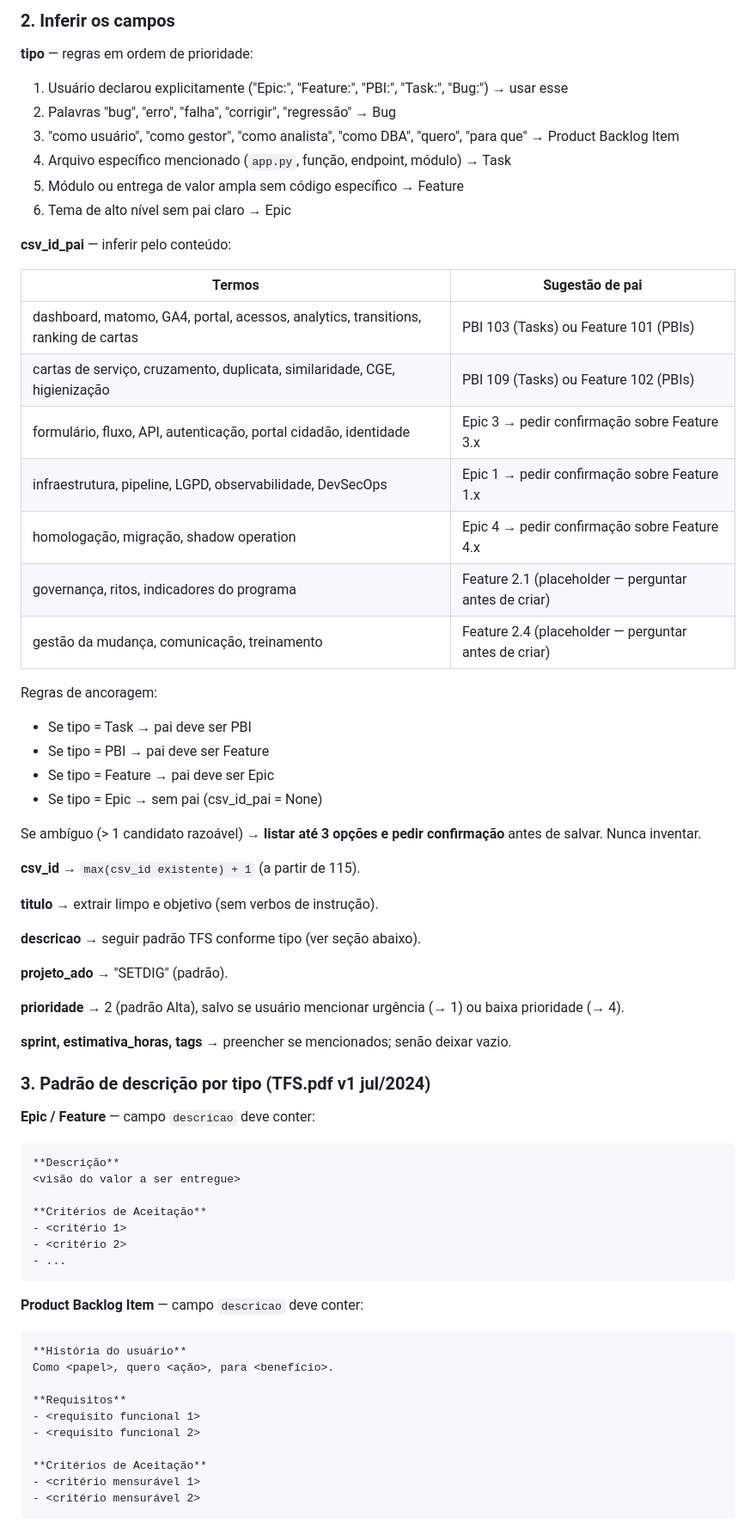
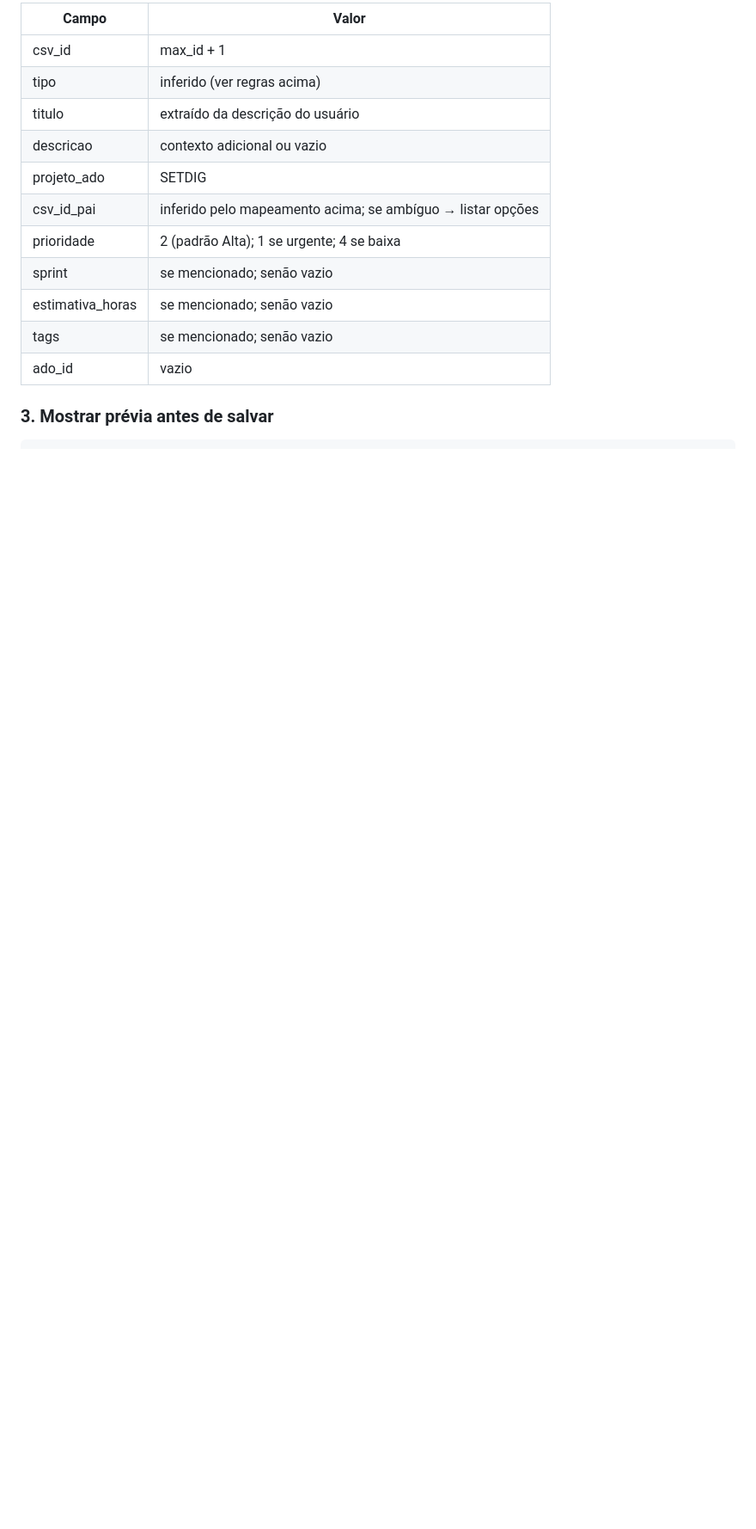
Before and after one commit to fabioramos-02/setdig-tfs-backlog, a Markdown page: skill/SKILL.md, the part around one of its changes. Shown at 86% size. GitHub-like rendering; blank space fills up the shorter version.

````diff
--- a/skill/SKILL.md
+++ b/skill/SKILL.md
@@ -63,72 +73,18 @@ Extrair: lista de itens existentes (csv_id, tipo, titulo, csv_id_pai) e `max(csv
 
-### 2. Inferir os campos
+| Campo | Valor |
+|-------|-------|
+| csv_id | max_id + 1 |
+| tipo | inferido (ver regras acima) |
+| titulo | extraído da descrição do usuário |
+| descricao | contexto adicional ou vazio |
+| projeto_ado | SETDIG |
+| csv_id_pai | inferido pelo mapeamento acima; se ambíguo → listar opções |
+| prioridade | 2 (padrão Alta); 1 se urgente; 4 se baixa |
+| sprint | se mencionado; senão vazio |
+| estimativa_horas | se mencionado; senão vazio |
+| tags | se mencionado; senão vazio |
+| ado_id | vazio |
 
-**tipo** — regras em ordem de prioridade:
-1. Usuário declarou explicitamente ("Epic:", "Feature:", "PBI:", "Task:", "Bug:") → usar esse
-2. Palavras "bug", "erro", "falha", "corrigir", "regressão" → Bug
-3. "como usuário", "como gestor", "como analista", "como DBA", "quero", "para que" → Product Backlog Item
-4. Arquivo específico mencionado (`app.py`, função, endpoint, módulo) → Task
-5. Módulo ou entrega de valor ampla sem código específico → Feature
-6. Tema de alto nível sem pai claro → Epic
-
-**csv_id_pai** — inferir pelo conteúdo:
-
-| Termos | Sugestão de pai |
-|---|---|
-| dashboard, matomo, GA4, portal, acessos, analytics, transitions, ranking de cartas | PBI 103 (Tasks) ou Feature 101 (PBIs) |
-| cartas de serviço, cruzamento, duplicata, similaridade, CGE, higienização | PBI 109 (Tasks) ou Feature 102 (PBIs) |
-| formulário, fluxo, API, autenticação, portal cidadão, identidade | Epic 3 → pedir confirmação sobre Feature 3.x |
-| infraestrutura, pipeline, LGPD, observabilidade, DevSecOps | Epic 1 → pedir confirmação sobre Feature 1.x |
-| homologação, migração, shadow operation | Epic 4 → pedir confirmação sobre Feature 4.x |
-| governança, ritos, indicadores do programa | Feature 2.1 (placeholder — perguntar antes de criar) |
-| gestão da mudança, comunicação, treinamento | Feature 2.4 (placeholder — perguntar antes de criar) |
-
-Regras de ancoragem:
-- Se tipo = Task → pai deve ser PBI
-- Se tipo = PBI → pai deve ser Feature
-- Se tipo = Feature → pai deve ser Epic
-- Se tipo = Epic → sem pai (csv_id_pai = None)
-
-Se ambíguo (> 1 candidato razoável) → **listar até 3 opções e pedir confirmação** antes de salvar. Nunca inventar.
-
-**csv_id** → `max(csv_id existente) + 1` (a partir de 115).
-
-**titulo** → extrair limpo e objetivo (sem verbos de instrução).
-
-**descricao** → seguir padrão TFS conforme tipo (ver seção abaixo).
-
-**projeto_ado** → "SETDIG" (padrão).
-
-**prioridade** → 2 (padrão Alta), salvo se usuário mencionar urgência (→ 1) ou baixa prioridade (→ 4).
-
-**sprint, estimativa_horas, tags** → preencher se mencionados; senão deixar vazio.
-
-### 3. Padrão de descrição por tipo (TFS.pdf v1 jul/2024)
-
-**Epic / Feature** — campo `descricao` deve conter:
+### 3. Mostrar prévia antes de salvar
 
 ```
-**Descrição**
-<visão do valor a ser entregue>
-
-**Critérios de Aceitação**
-- <critério 1>
-- <critério 2>
-- ...
-```
-
-**Product Backlog Item** — campo `descricao` deve conter:
-
-```
-**História do usuário**
-Como <papel>, quero <ação>, para <benefício>.
-
-**Requisitos**
-- <requisito funcional 1>
-- <requisito funcional 2>
-
-**Critérios de Aceitação**
-- <critério mensurável 1>
-- <critério mensurável 2>
-```
-
````
Also changed, not shown: other parts of skill/SKILL.md (+80 -111 lines).
